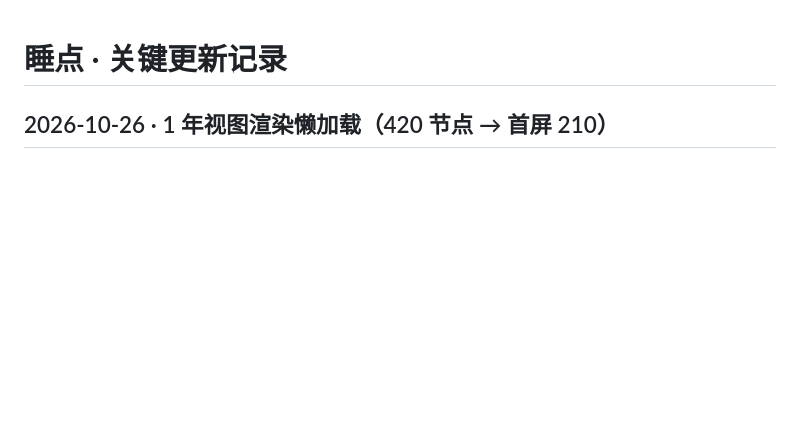
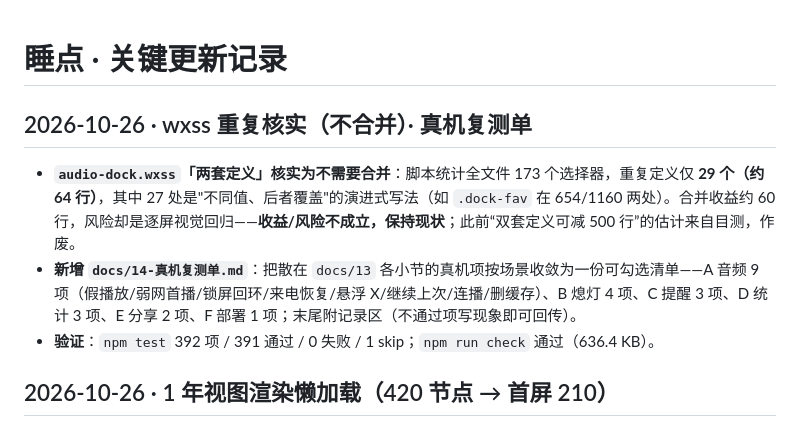
Before and after one commit to getdian/GetSleepDS, a Markdown page: docs/11-changelog.md, the part around the change. Drawn GitHub-style; blank space fills up the shorter version.

Commit message:
docs: 真机复测单（docs/14）；核实 wxss 重复仅 64 行不合并

```diff
--- a/docs/11-changelog.md
+++ b/docs/11-changelog.md
@@ -1,4 +1,10 @@
 # 睡点 · 关键更新记录
+
+## 2026-10-26 · wxss 重复核实（不合并）· 真机复测单
+
+- **`audio-dock.wxss`「两套定义」核实为不需要合并**：脚本统计全文件 173 个选择器，重复定义仅 **29 个（约 64 行）**，其中 27 处是"不同值、后者覆盖"的演进式写法（如 `.dock-fav` 在 654/1160 两处）。合并收益约 60 行，风险却是逐屏视觉回归——**收益/风险不成立，保持现状**；此前“双套定义可减 500 行”的估计来自目测，作废。
+- **新增 `docs/14-真机复测单.md`**：把散在 `docs/13` 各小节的真机项按场景收敛为一份可勾选清单——A 音频 9 项（假播放/弱网首播/锁屏回环/来电恢复/悬浮 X/继续上次/连播/删缓存）、B 熄灯 4 项、C 提醒 3 项、D 统计 3 项、E 分享 2 项、F 部署 1 项；末尾附记录区（不通过项写现象即可回传）。
+- **验证**：`npm test` 392 项 / 391 通过 / 0 失败 / 1 skip；`npm run check` 通过（636.4 KB）。
 
 ## 2026-10-26 · 1 年视图渲染懒加载（420 节点 → 首屏 210）
 
```
Also changed, not shown: context.md (+2 -0 lines), docs/14-真机复测单.md (added, +55 -0 lines).
